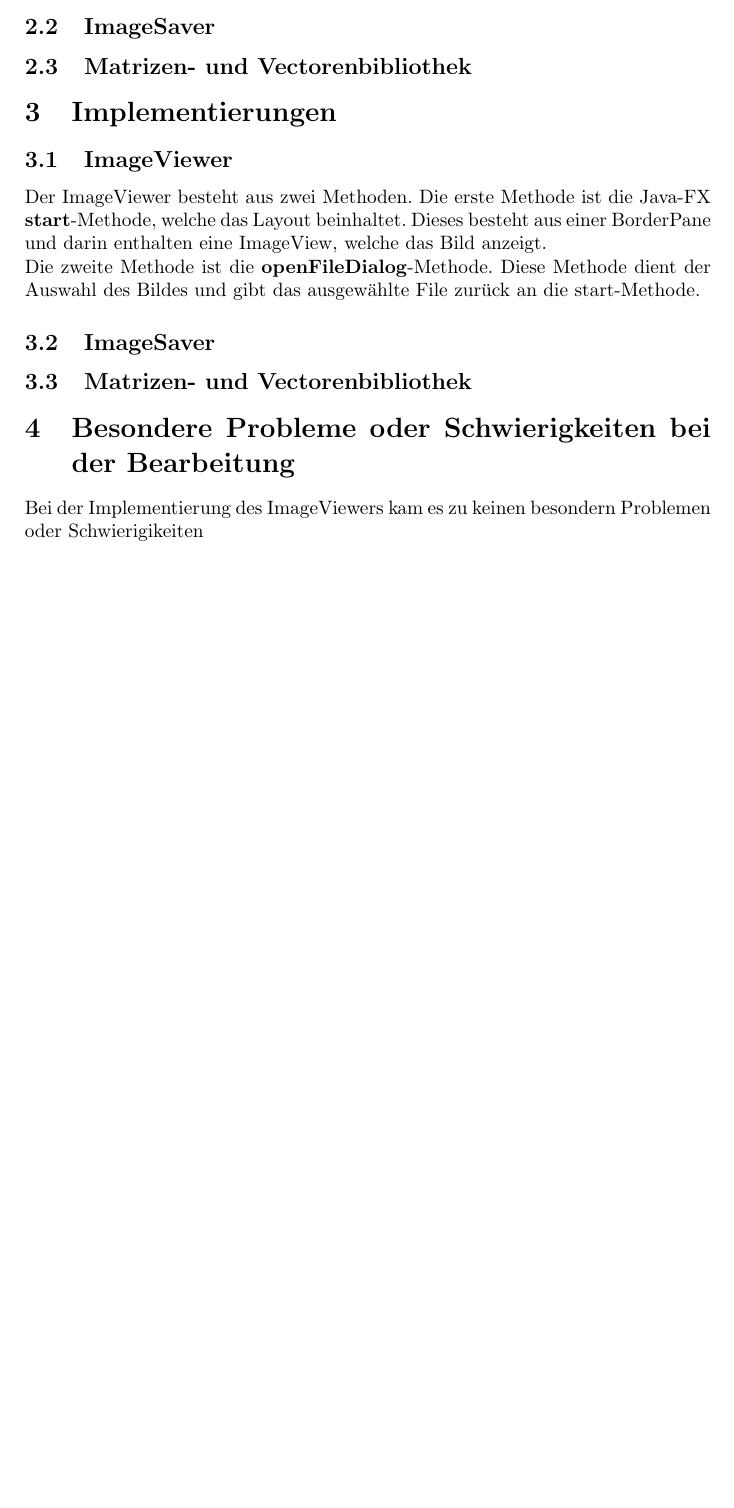
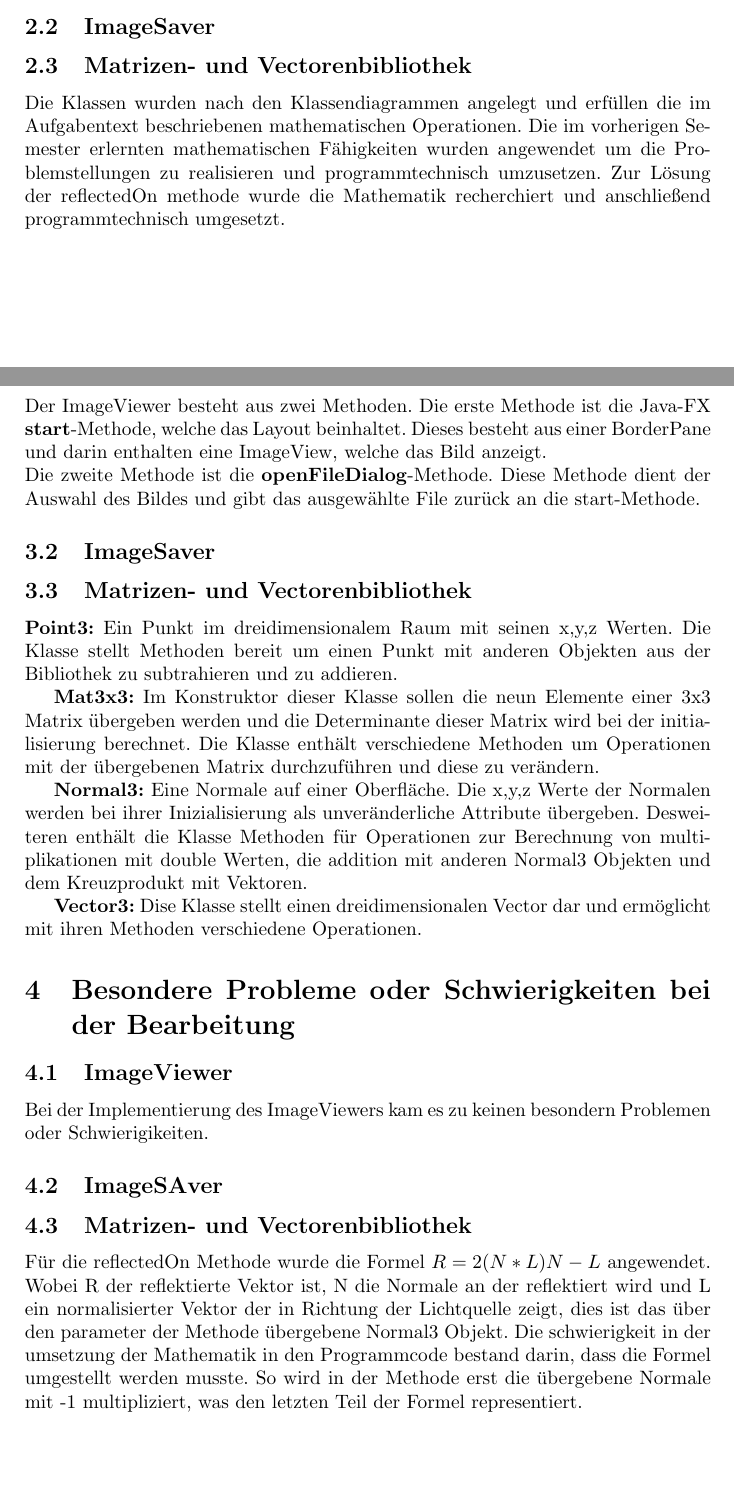
Before and after one commit to julianDii/CG1---TodessternRaytracer, a LaTeX document (Latex/CG1_Ü01_Doku.tex): part of page 2 of 3 before the commit and two parts of pages 2 and 3 of 4 after it, the two joined at a grey line, cut so that both start at the same text, the shorter picture padded with empty space. The pictures show the PDF file Latex/CG1_Ü01_Doku.pdf that the author committed with the source.

Commit message:
einige Kommentare geändert und Bericht zu MV geschrieben

```diff
--- a/Latex/CG1_Ü01_Doku.tex
+++ b/Latex/CG1_Ü01_Doku.tex
@@ -24,4 +24,7 @@ Der ImageViewer ist ein Programm mit dem eine Bilddatei von der Festplatte ausge
 Der ImageSaver ist ein Programm walches ein Bild erzeugt, dass so groß ist wie das Fenster.
 Das Bild ist Schwarz und beinhaltet einen diagonalen roten Strich. Über eine Menüzeile kann das Bild in den Formaten PNG und JPG gespeichert werden.
 \subsection{Matrizen- und Vectorenbibliothek}
-Die Matritzen- und Vektorenbibliothek beinhaltet die folgenden vier Klassen
+Die Matritzen- und Vektorenbibliothek beinhaltet die folgenden fünf Klassen mit ihren Methoden um Operationen
+zur berechnung mit Matrix- und Vectorobjekten durchführen zu können:
+
+\begin{itemize}
@@ -32,6 +43,7 @@ Der ImageViewer öffnet beim starten einen Dialog um eine Bilddatei im PNG oder
 \subsection{ImageSaver}
 
 \subsection{Matrizen- und Vectorenbibliothek}
+Die Klassen wurden nach den Klassendiagrammen angelegt und erfüllen die im Aufgabentext beschriebenen mathematischen Operationen. Die im vorherigen Semester erlernten mathematischen Fähigkeiten  wurden angewendet um die Problemstellungen zu realisieren und programmtechnisch umzusetzen. Zur Lösung der reflectedOn methode wurde die Mathematik recherchiert und anschließend programmtechnisch umgesetzt.
 
 \section{Implementierungen}
 \subsection{ImageViewer}
@@ -41,14 +53,30 @@ Die zweite Methode ist die \textbf{openFileDialog}-Methode. Diese Methode dient
 
 \subsection{Matrizen- und Vectorenbibliothek}
 
+\textbf{Point3:} Ein Punkt im dreidimensionalem Raum mit seinen x,y,z Werten. Die Klasse stellt Methoden bereit um einen Punkt mit anderen Objekten aus der Bibliothek zu subtrahieren und zu addieren.
+
+\textbf{Mat3x3:} Im Konstruktor dieser Klasse sollen die neun Elemente einer 3x3 Matrix übergeben werden und die Determinante dieser Matrix wird bei der initialisierung berechnet. Die Klasse enthält verschiedene Methoden um Operationen mit der übergebenen Matrix durchzuführen und diese zu verändern.
+
+\textbf{Normal3:} Eine Normale auf einer Oberfläche. Die x,y,z Werte der Normalen werden bei ihrer Inizialisierung als unveränderliche Attribute übergeben. Desweiteren enthält die Klasse Methoden für Operationen zur Berechnung von multiplikationen mit double Werten, die addition mit anderen Normal3 Objekten und dem Kreuzprodukt mit Vektoren.
+
+\textbf{Vector3:} Dise Klasse stellt einen dreidimensionalen Vector dar und ermöglicht mit ihren Methoden verschiedene Operationen.
+
+
 \section{Besondere Probleme oder Schwierigkeiten bei der Bearbeitung}
+\subsection{ImageViewer}
 Bei der Implementierung des ImageViewers kam es zu keinen besondern Problemen oder Schwierigikeiten.
+\subsection{ImageSAver}
+\subsection{Matrizen- und Vectorenbibliothek}
+Für die reflectedOn Methode wurde die Formel
+\begin{math} R=2(N*L)N-L \end{math}
+angewendet.  Wobei R der reflektierte Vektor ist, N die Normale an der reflektiert wird und L ein normalisierter Vektor der in Richtung der Lichtquelle zeigt, dies ist das über den parameter der Methode übergebene Normal3 Objekt. Die schwierigkeit in der umsetzung der Mathematik in den Programmcode bestand darin, dass die Formel umgestellt werden musste. So wird in der Methode erst die übergebene Normale mit -1 multipliziert, was den letzten Teil der Formel representiert.
+
 \section{Zeitbedarf}
 \begin{center}
 \begin{tabular}{cr}
 ImageViewer	  \	&80 min	\\
 ImageSaver 	\	&120 min	\\
-Bibliotheken \	&120 min	\\
+Bibliotheken \	&180 min	\\
 Bericht  \		&180 min	 \\
 	\hline
 	&500 min
```
Also changed, not shown: Latex/CG1_Ü01_Doku.pdf, Latex/CG1_Ü01_Doku.tex (8 more changed lines), 6 other files.
